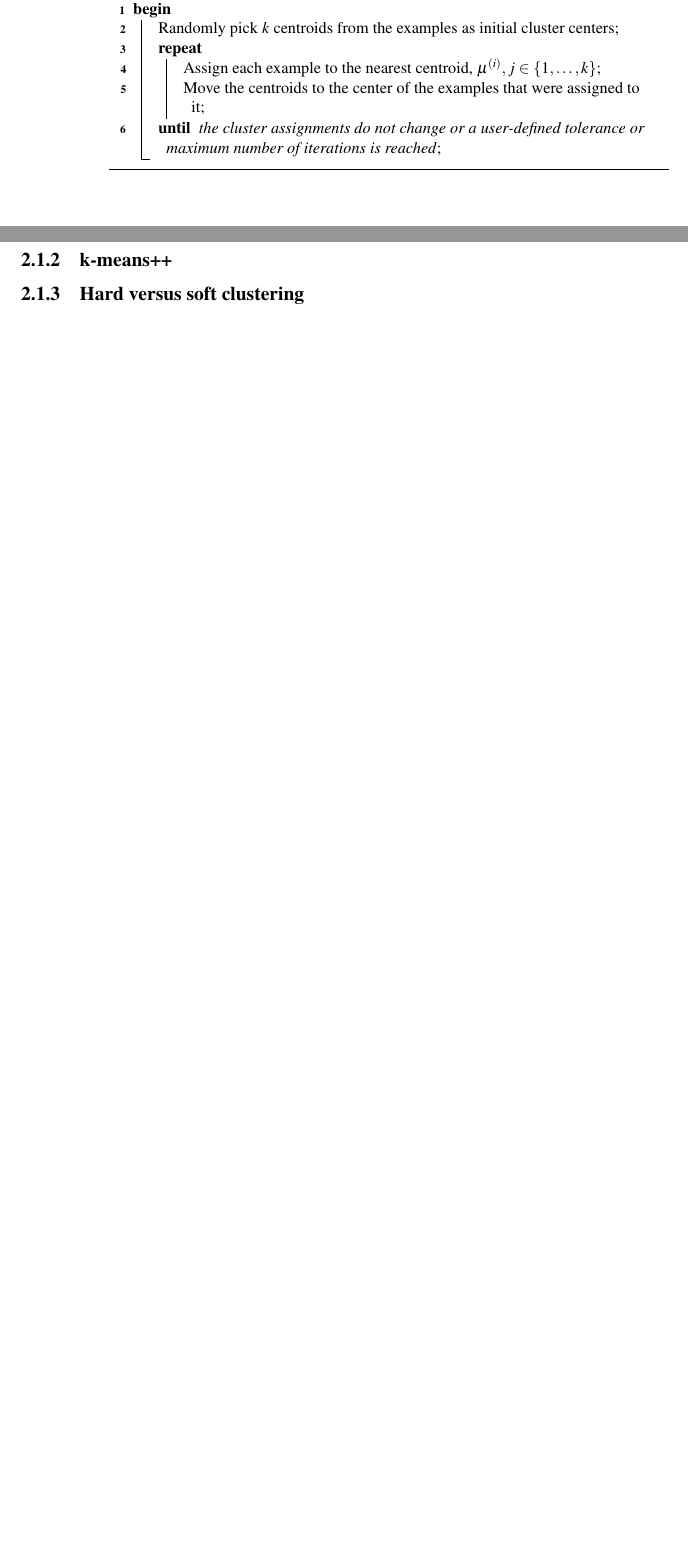
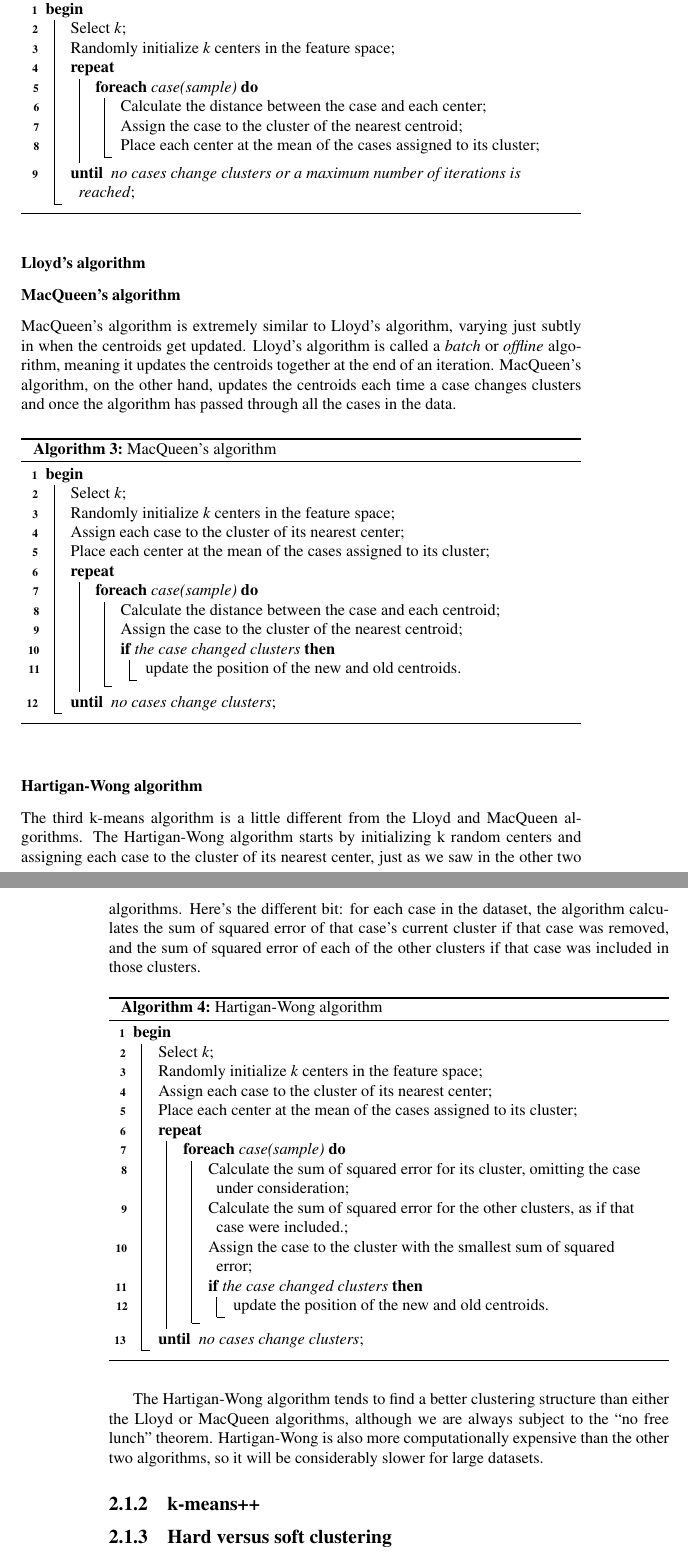
Before and after one commit to JPL-JUNO/Machine-Learning, a LaTeX thesis (Algorithms/main.tex, which reads Algorithms/clusterAlgorithm.tex): two parts of pages 2 and 3 of 5 before the commit and two parts of pages 5 and 6 of 9 after it, joined at a grey line, cut so that both start at the same text, the shorter picture padded with empty space. Compiled offline with pdfLaTeX.

```diff
--- a/Algorithms/clusterAlgorithm.tex
+++ b/Algorithms/clusterAlgorithm.tex
@@ -6,17 +14,82 @@
+\subsubsection*{Lloyd’s algorithm}
 \begin{algorithm}
-    \caption{The k-means algorithm\label{kmeans}}
-
+    \caption{Lloyd’s algorithm\label{Lloyd}}
     \Begin{
-        Randomly pick $k$ centroids from the examples as initial cluster centers\;
+        Select $k$\;
+        Randomly initialize $k$ centers in the feature space\;
         \Repeat{
-            the cluster assignments do not change or a user-defined tolerance or maximum number of iterations is reached
+            no cases change clusters or a maximum number of iterations is reached
         }{
-            Assign each example to the nearest centroid, $\mu^{(i)}, j \in \{1,\dots, k\}$\;
-            Move the centroids to the center of the examples that were assigned to it\;}
+            \ForEach{case(sample)}{
+                Calculate the distance between the case and each center\;
+                Assign the case to the cluster of the nearest centroid\;
+                Place each center at the mean of the cases assigned to its cluster\;
+            }
+        }
     }
 \end{algorithm}
+
+\subsubsection*{MacQueen’s algorithm}
+MacQueen’s algorithm is extremely similar to Lloyd’s algorithm, varying just subtly in when the centroids get updated. Lloyd’s algorithm is called a \textit{batch} or \textit{offline} algorithm, meaning it updates the centroids together at the end of an iteration. MacQueen’s algorithm, on the other hand, updates the centroids each time a case changes clusters and once the algorithm has passed through all the cases in the data.
+\begin{algorithm}
+    \caption{MacQueen’s algorithm\label{MacQueen}}
+    \Begin{
+        Select $k$\;
+        Randomly initialize $k$ centers in the feature space\;
+        Assign each case to the cluster of its nearest center\;
+        Place each center at the mean of the cases assigned to its cluster\;
+        \Repeat{
+            no cases change clusters
+        }{
+            \ForEach{case(sample)}{
+                Calculate the distance between the case and each centroid\;
+                Assign the case to the cluster of the nearest centroid\;
+                \If{the case changed clusters}{
+                    update the position of the new and old centroids.
+                }
+            }
+        }
+    }
+\end{algorithm}
+\subsubsection*{Hartigan-Wong algorithm}
+The third k-means algorithm is a little different from the Lloyd and MacQueen algorithms. The Hartigan-Wong algorithm starts by initializing k random centers and assigning each case to the cluster of its nearest center, just as we saw in the other two algorithms. Here’s the different bit: for each case in the dataset, the algorithm calculates the sum of squared error of that case’s current cluster if that case was removed, and the sum of squared error of each of the other clusters if that case was included in those clusters.
+\begin{algorithm}
+    \caption{Hartigan-Wong algorithm\label{Hartigan}}
+    \Begin{
+        Select $k$\;
+        Randomly initialize $k$ centers in the feature space\;
+        Assign each case to the cluster of its nearest center\;
+        Place each center at the mean of the cases assigned to its cluster\;
+        \Repeat{
+            no cases change clusters
+        }{
+            \ForEach{case(sample)}{
+                Calculate the sum of squared error for its cluster, omitting the case under consideration\;
+                Calculate the sum of squared error for the other clusters, as if that case were included.\;
+                Assign the case to the cluster with the smallest sum of squared error\;
+                \If{the case changed clusters}{
+                    update the position of the new and old centroids.
+                }
+            }
+        }
+    }
+\end{algorithm}
+
+The Hartigan-Wong algorithm tends to find a better clustering structure than either the Lloyd or MacQueen algorithms, although we are always subject to the “no free lunch” theorem. Hartigan-Wong is also more computationally expensive than the other two algorithms, so it will be considerably slower for large datasets.
+
+% \begin{algorithm}
+%     \caption{The k-means algorithm\label{kmeans}}
+%     \Begin{
+%         Randomly pick $k$ centroids from the examples as initial cluster centers\;
+%         \Repeat{
+%             the cluster assignments do not change or a user-defined tolerance or maximum number of iterations is reached
+%         }{
+%             Assign each example to the nearest centroid, $\mu^{(i)}, j \in \{1,\dots, k\}$\;
+%             Move the centroids to the center of the examples that were assigned to it\;}
+%     }
+% \end{algorithm}
+
 \subsection{k-means++}
-
 \begin{algorithm}
     \caption{The k-means++ algorithm\label{kmeans++}}
     \Begin{
```
Also changed, not shown: Algorithms/main.tex (+3 -0 lines), Algorithms/main.pdf, Algorithms/clusterAlgorithm.tex (8 more changed lines), 1 other file.
